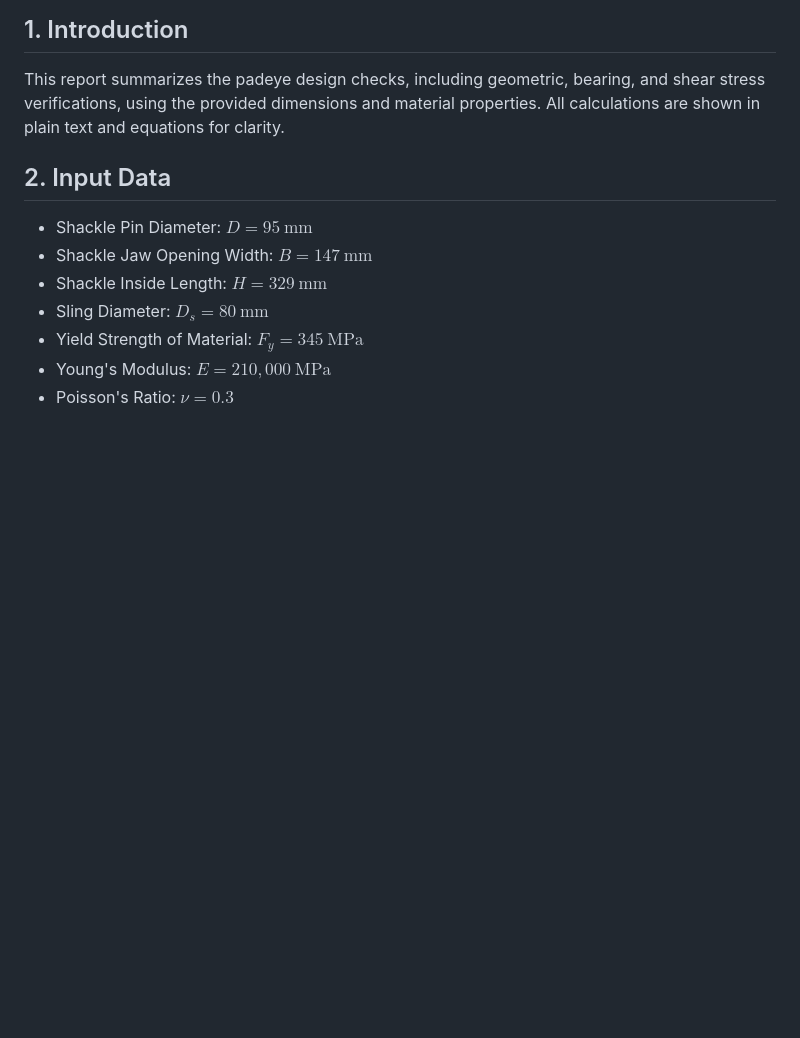
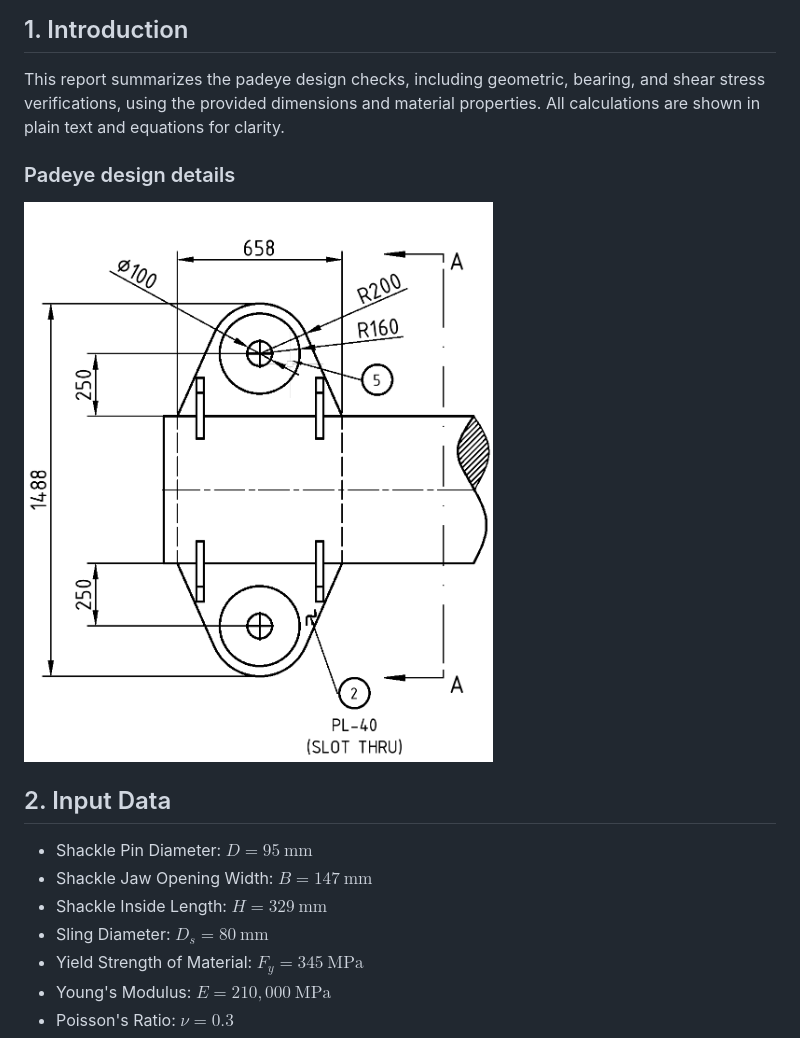
Before and after one commit to anhtofooler072/Rigging_notebook, a Markdown page: padeye_report.md, the part around the change printed below. GitHub-like rendering; pictures changed too: image-1.png (added); blank space fills up the shorter version.

Commit message:
feat: add images to padeye report for enhanced visualization

```diff
--- a/padeye_report.md
+++ b/padeye_report.md
@@ -3,6 +3,9 @@
 ## 1. Introduction
 
 This report summarizes the padeye design checks, including geometric, bearing, and shear stress verifications, using the provided dimensions and material properties. All calculations are shown in plain text and equations for clarity.
+
+### Padeye design details
+![alt text](image-1.png)
 
 ## 2. Input Data
 
```
Also changed, not shown: other parts of padeye_report.md (+1 -1 lines), image-2.png (added).
